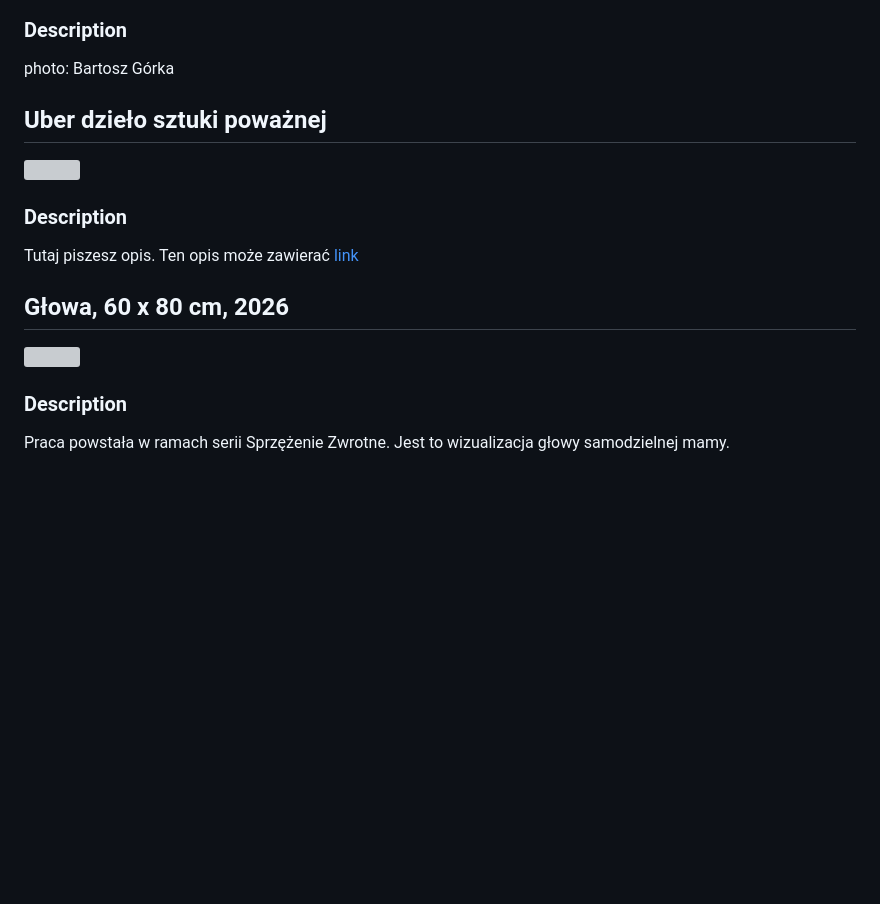
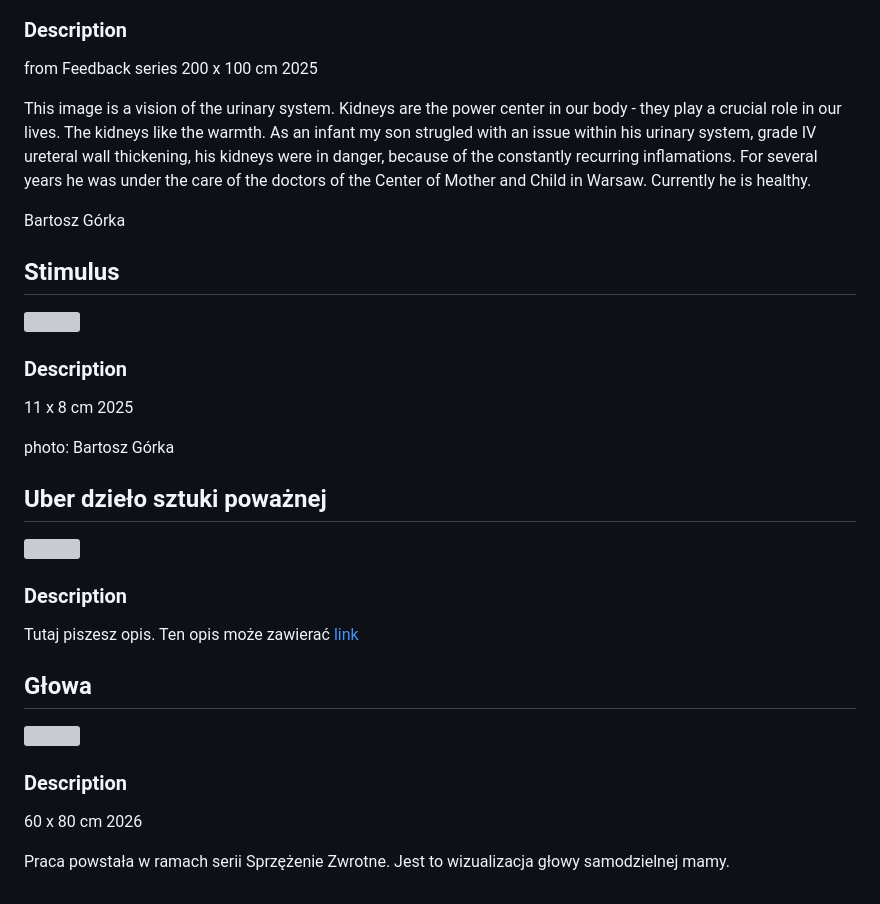
Before and after one commit to milanowacka/milanowacka.github.io, a Markdown page: content/page-content.md, the part around the change printed below. GitHub-like rendering; blank space fills up the shorter version; grey boxes are pictures that could not be loaded.

Commit message:
content

```diff
--- a/content/page-content.md
+++ b/content/page-content.md
@@ -44,6 +53,19 @@ photo: Bartosz Górka
 ### Description
+from Feedback series
+200 x 100 cm
+2025
+
+This image is a vision of the urinary system. Kidneys are the power center in our body - they play a crucial role in our lives. The kidneys like the warmth. As an infant my son strugled with an issue within his urinary system, grade IV ureteral wall thickening, his kidneys were in danger, because of the constantly recurring inflamations. For several years he was under the care of the doctors of the Center of Mother and Child in Warsaw. Currently he is healthy.
+
+Bartosz Górka
+
+## Stimulus
+![](_BGF3180_MN_web.jpg)
+### Description
+11 x 8 cm
+2025
+
 photo: Bartosz Górka
-
 
 ## Uber dzieło sztuki poważnej
 ![](DSCF9525.jpg)
@@ -51,8 +73,11 @@ photo: Bartosz Górka
 Tutaj piszesz opis.
 Ten opis może zawierać [link](https://google.com/)
 
-## Głowa, 60 x 80 cm, 2026
+## Głowa
 ![](DSCF9525.jpg)
 ### Description
+60 x 80 cm
+2026
+
 Praca powstała w ramach serii Sprzężenie Zwrotne.
 Jest to wizualizacja głowy samodzielnej mamy.
```
Also changed, not shown: other parts of content/page-content.md (+20 -11 lines), content/_BGF3150_MN_WB_web.jpg (added).
